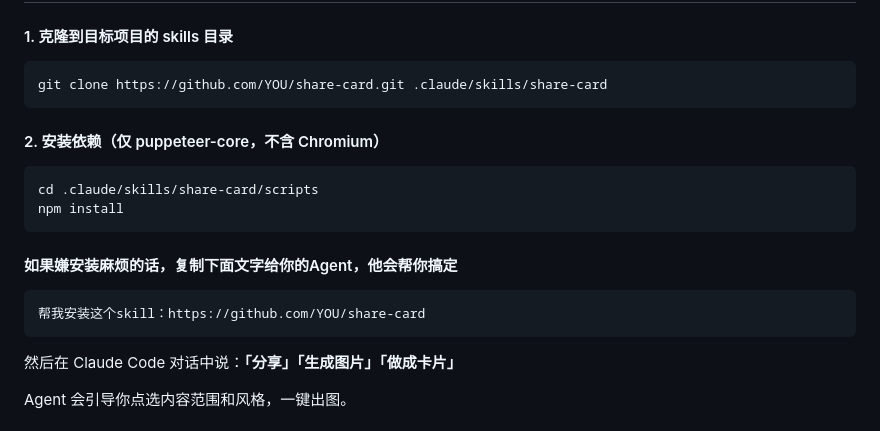
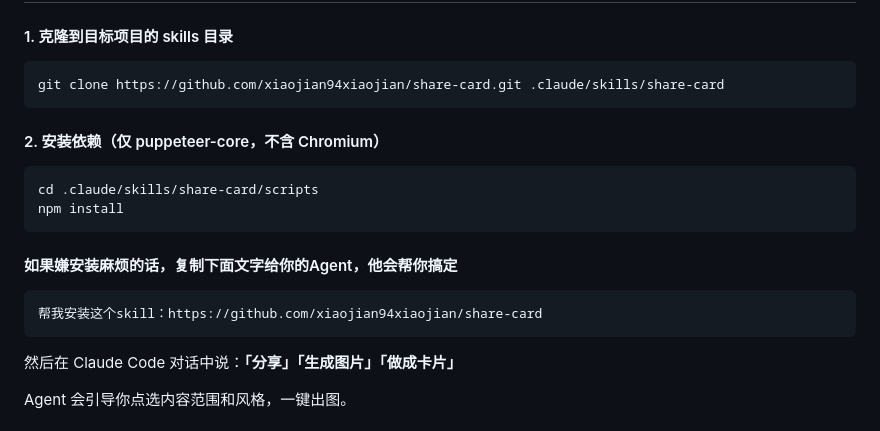
Before and after one commit to xiaojian94xiaojian/share-card, a Markdown page: README.md, the part around the change. Rendered like a GitHub page.

````diff
--- a/README.md
+++ b/README.md
@@ -23,7 +23,7 @@
 #### 1. 克隆到目标项目的 skills 目录
 
 ```bash
-git clone https://github.com/YOU/share-card.git .claude/skills/share-card
+git clone https://github.com/xiaojian94xiaojian/share-card.git .claude/skills/share-card
 ```
 
 #### 2. 安装依赖（仅 puppeteer-core，不含 Chromium）
@@ -36,7 +36,7 @@ npm install
 #### 如果嫌安装麻烦的话，复制下面文字给你的Agent，他会帮你搞定
 
 ```bash
-帮我安装这个skill：https://github.com/YOU/share-card
+帮我安装这个skill：https://github.com/xiaojian94xiaojian/share-card
 ```
 
 然后在 Claude Code 对话中说：**「分享」「生成图片」「做成卡片」**
````
Also changed, not shown: README-en.md (+2 -2 lines).
